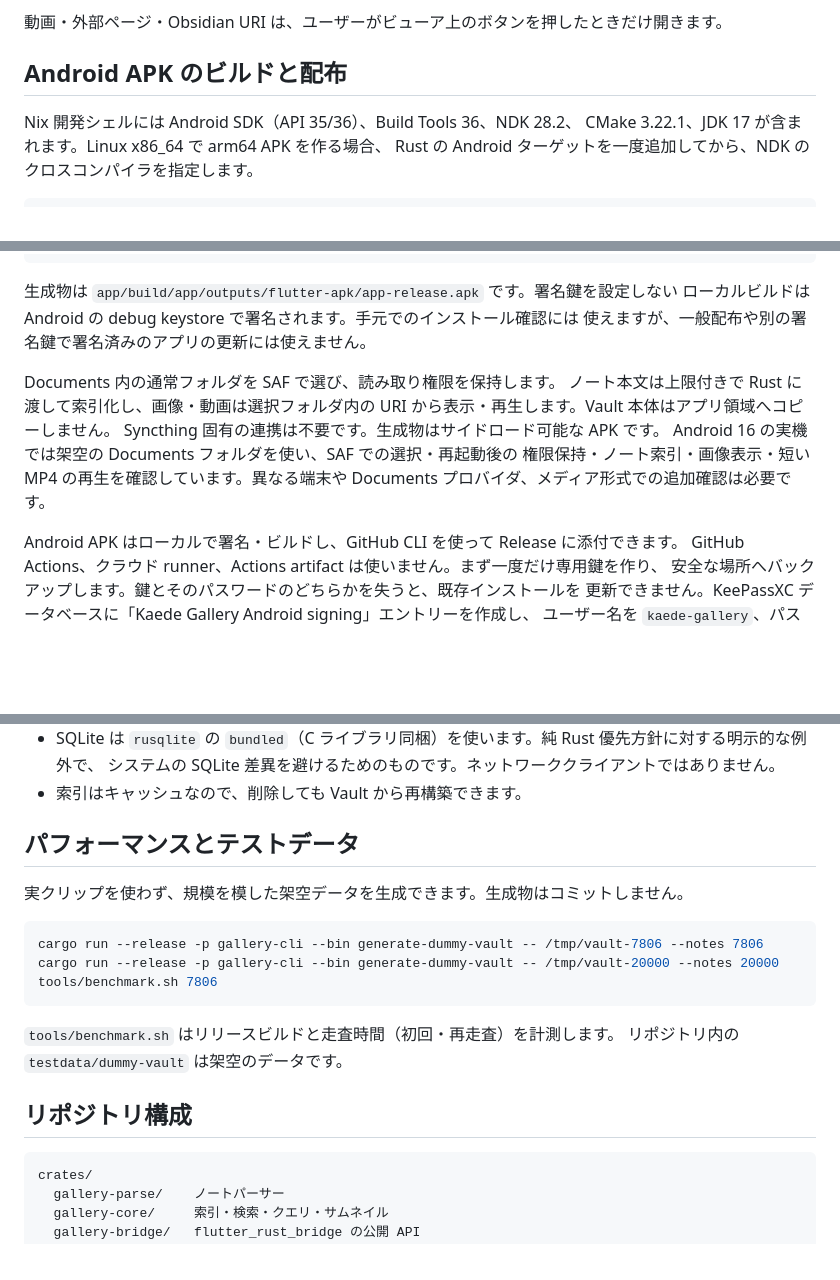
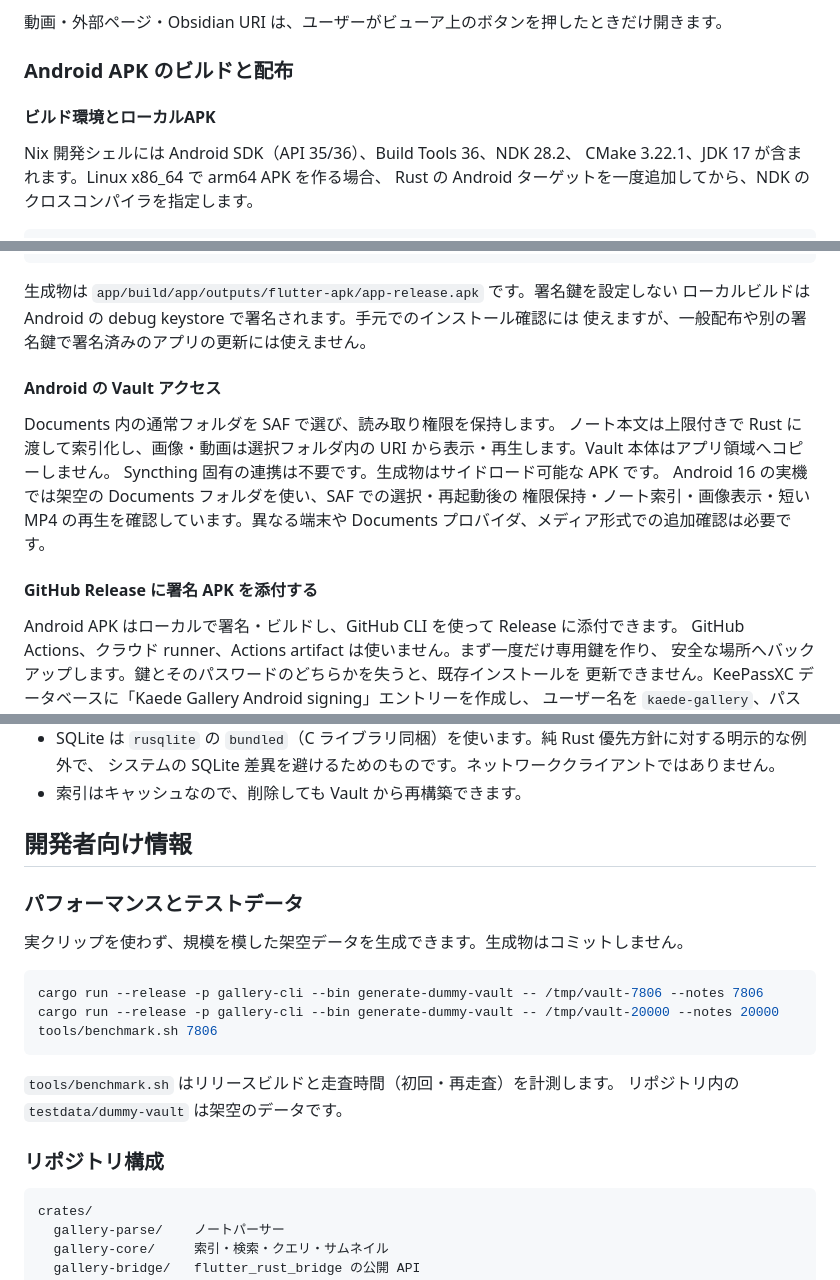
Before and after one commit to hanaretamae/Kaede-Gallery, a Markdown page: README.md, 3 parts joined by grey strips. Drawn GitHub-style; blank space fills up the shorter version.

````diff
--- a/README.md
+++ b/README.md
@@ -138,7 +143,9 @@ GDK_BACKEND=wayland flutter run -d linux
 
 動画・外部ページ・Obsidian URI は、ユーザーがビューア上のボタンを押したときだけ開きます。
 
-## Android APK のビルドと配布
+### Android APK のビルドと配布
+
+#### ビルド環境とローカルAPK
 
 Nix 開発シェルには Android SDK（API 35/36）、Build Tools 36、NDK 28.2、
 CMake 3.22.1、JDK 17 が含まれます。Linux x86_64 で arm64 APK を作る場合、
@@ -162,6 +169,8 @@ PATH="$(dirname "$(rustup which rustc)"):$PATH" \
 ローカルビルドは Android の debug keystore で署名されます。手元でのインストール確認には
 使えますが、一般配布や別の署名鍵で署名済みのアプリの更新には使えません。
 
+#### Android の Vault アクセス
+
 Documents 内の通常フォルダを SAF で選び、読み取り権限を保持します。
 ノート本文は上限付きで Rust に渡して索引化し、画像・動画は選択フォルダ内の
 URI から表示・再生します。Vault 本体はアプリ領域へコピーしません。
@@ -169,6 +178,8 @@ Syncthing 固有の連携は不要です。生成物はサイドロード可能
 Android 16 の実機では架空の Documents フォルダを使い、SAF での選択・再起動後の
 権限保持・ノート索引・画像表示・短い MP4 の再生を確認しています。異なる端末や
 Documents プロバイダ、メディア形式での追加確認は必要です。
+
+#### GitHub Release に署名 APK を添付する
 
 Android APK はローカルで署名・ビルドし、GitHub CLI を使って Release に添付できます。
 GitHub Actions、クラウド runner、Actions artifact は使いません。まず一度だけ専用鍵を作り、
@@ -279,7 +296,9 @@ Rust/Flutter のテスト、arm64 APK の署名ビルドと検証の後、Releas
   システムの SQLite 差異を避けるためのものです。ネットワーククライアントではありません。
 - 索引はキャッシュなので、削除しても Vault から再構築できます。
 
-## パフォーマンスとテストデータ
+## 開発者向け情報
+
+### パフォーマンスとテストデータ
 
 実クリップを使わず、規模を模した架空データを生成できます。生成物はコミットしません。
 
@@ -292,7 +311,7 @@ tools/benchmark.sh 7806
 `tools/benchmark.sh` はリリースビルドと走査時間（初回・再走査）を計測します。
 リポジトリ内の `testdata/dummy-vault` は架空のデータです。
 
-## リポジトリ構成
+### リポジトリ構成
 
 ```text
 crates/
````
Also changed, not shown: other parts of README.md (+24 -13 lines).
